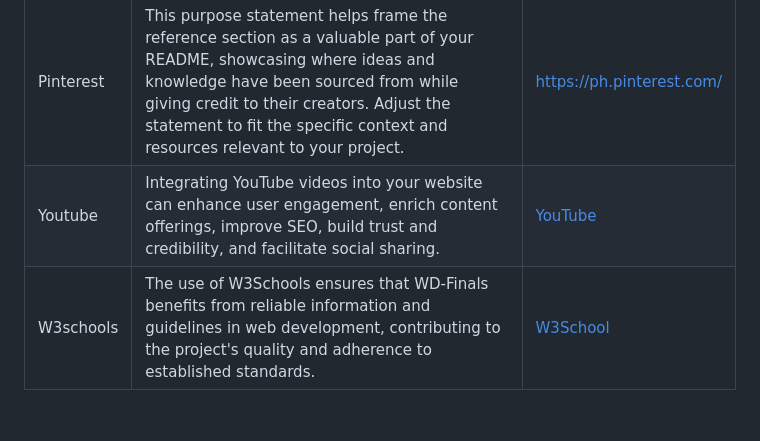
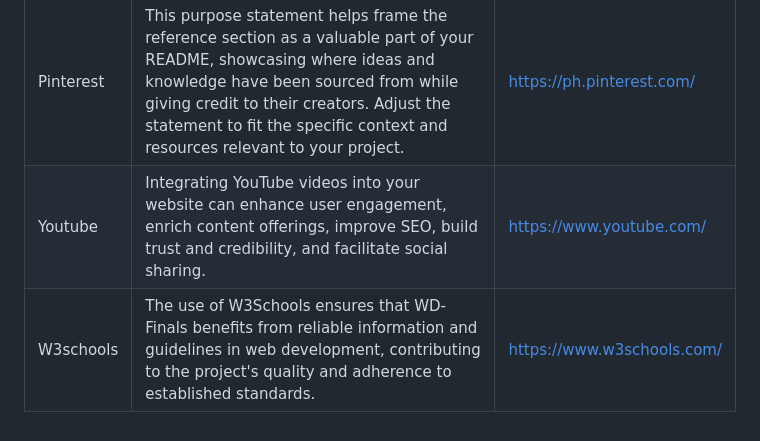
Before and after one commit to VianTibay/WD-finals-testing, a Markdown page: readme.md, the part around the change. Rendered like a GitHub page.

Commit message:
Docs(README):remove the tag to youtube and w3school links

```diff
--- a/readme.md
+++ b/readme.md
@@ -116,5 +116,5 @@ WD-ProjectName
 | Title | Purpose | Link |
 |-|-|-|
 | Pinterest |This purpose statement helps frame the reference section as a valuable part of your README, showcasing where ideas and knowledge have been sourced from while giving credit to their creators. Adjust the statement to fit the specific context and resources relevant to your project.|https://ph.pinterest.com/ |
-| Youtube |Integrating YouTube videos into your website can enhance user engagement, enrich content offerings, improve SEO, build trust and credibility, and facilitate social sharing.|[YouTube](https://www.youtube.com/)  |
-| W3schools |The use of W3Schools ensures that WD-Finals benefits from reliable information and guidelines in web development, contributing to the project's quality and adherence to established standards.|[W3School](https://www.w3schools.com/)  |
+| Youtube |Integrating YouTube videos into your website can enhance user engagement, enrich content offerings, improve SEO, build trust and credibility, and facilitate social sharing.| https://www.youtube.com/  |
+| W3schools |The use of W3Schools ensures that WD-Finals benefits from reliable information and guidelines in web development, contributing to the project's quality and adherence to established standards.| https://www.w3schools.com/  |
```
